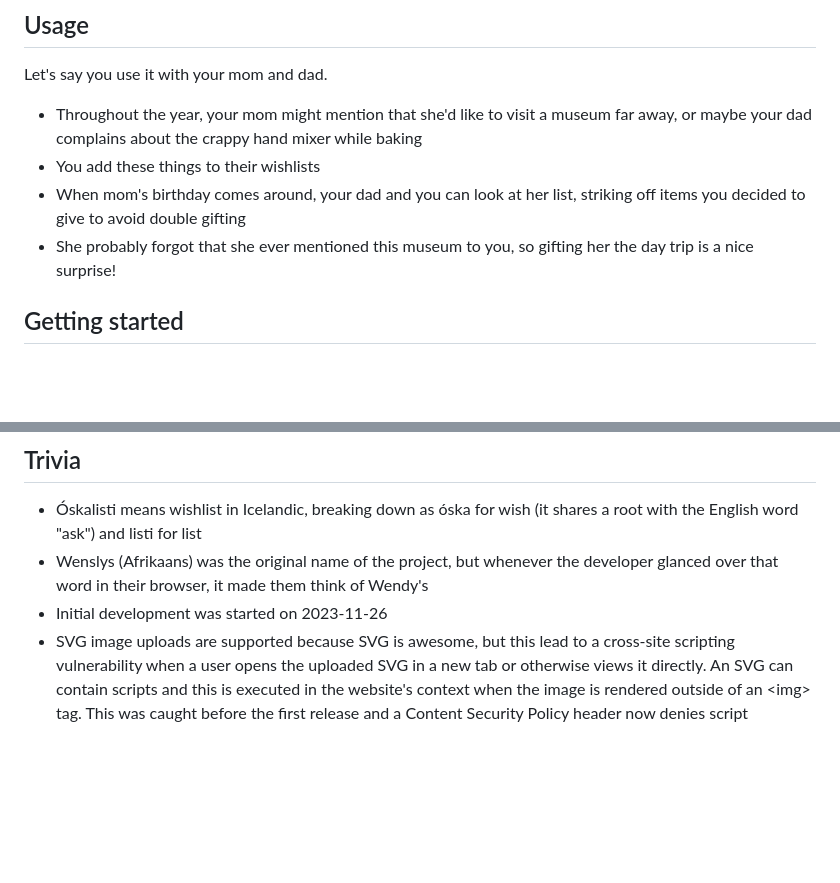
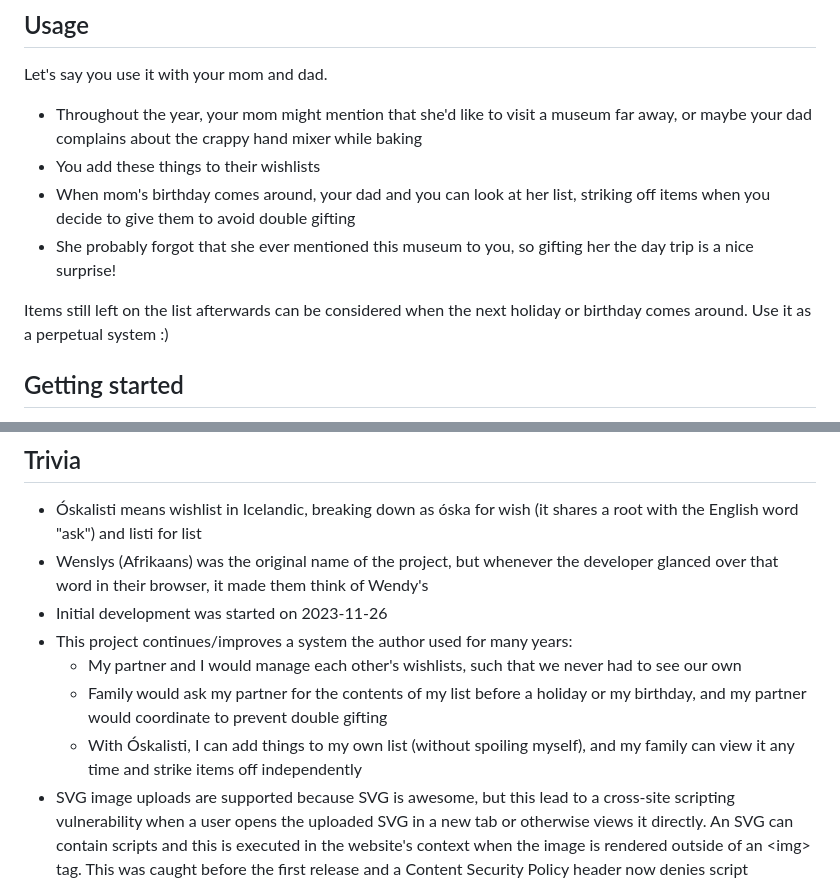
Before and after one commit to lgommans/oskalisti, a Markdown page: README.md, 2 parts joined by grey strips. Drawn GitHub-style; blank space fills up the shorter version.

Commit message:
Clarify perpetual usage based on feedback; add that this is a tried-and-true mechanism

```diff
--- a/README.md
+++ b/README.md
@@ -22,8 +22,10 @@ Let's say you use it with your mom and dad.
 
 - Throughout the year, your mom might mention that she'd like to visit a museum far away, or maybe your dad complains about the crappy hand mixer while baking
 - You add these things to their wishlists
-- When mom's birthday comes around, your dad and you can look at her list, striking off items you decided to give to avoid double gifting
+- When mom's birthday comes around, your dad and you can look at her list, striking off items when you decide to give them to avoid double gifting
 - She probably forgot that she ever mentioned this museum to you, so gifting her the day trip is a nice surprise!
+
+Items still left on the list afterwards can be considered when the next holiday or birthday comes around. Use it as a perpetual system :)
 
 
 ## Getting started
@@ -83,6 +85,10 @@ Other improvements or feature requests are also welcome!
 - Óskalisti means wishlist in Icelandic, breaking down as óska for wish (it shares a root with the English word "ask") and listi for list
 - Wenslys (Afrikaans) was the original name of the project, but whenever the developer glanced over that word in their browser, it made them think of Wendy's
 - Initial development was started on 2023-11-26
+- This project continues/improves a system the author used for many years:
+  - My partner and I would manage each other's wishlists, such that we never had to see our own
+  - Family would ask my partner for the contents of my list before a holiday or my birthday, and my partner would coordinate to prevent double gifting
+  - With Óskalisti, I can add things to my own list (without spoiling myself), and my family can view it any time and strike items off independently
 - SVG image uploads are supported because SVG is awesome, but this lead to a cross-site scripting vulnerability when a user opens the uploaded SVG in a new tab or otherwise views it directly.
   An SVG can contain scripts and this is executed in the website's context when the image is rendered outside of an &lt;img&gt; tag. This was caught before the first release and a
   Content Security Policy header now denies script execution for such images. Safety advice was also added to relevant Stackoverflow pages so others hopefully don't make the same mistake.
```
